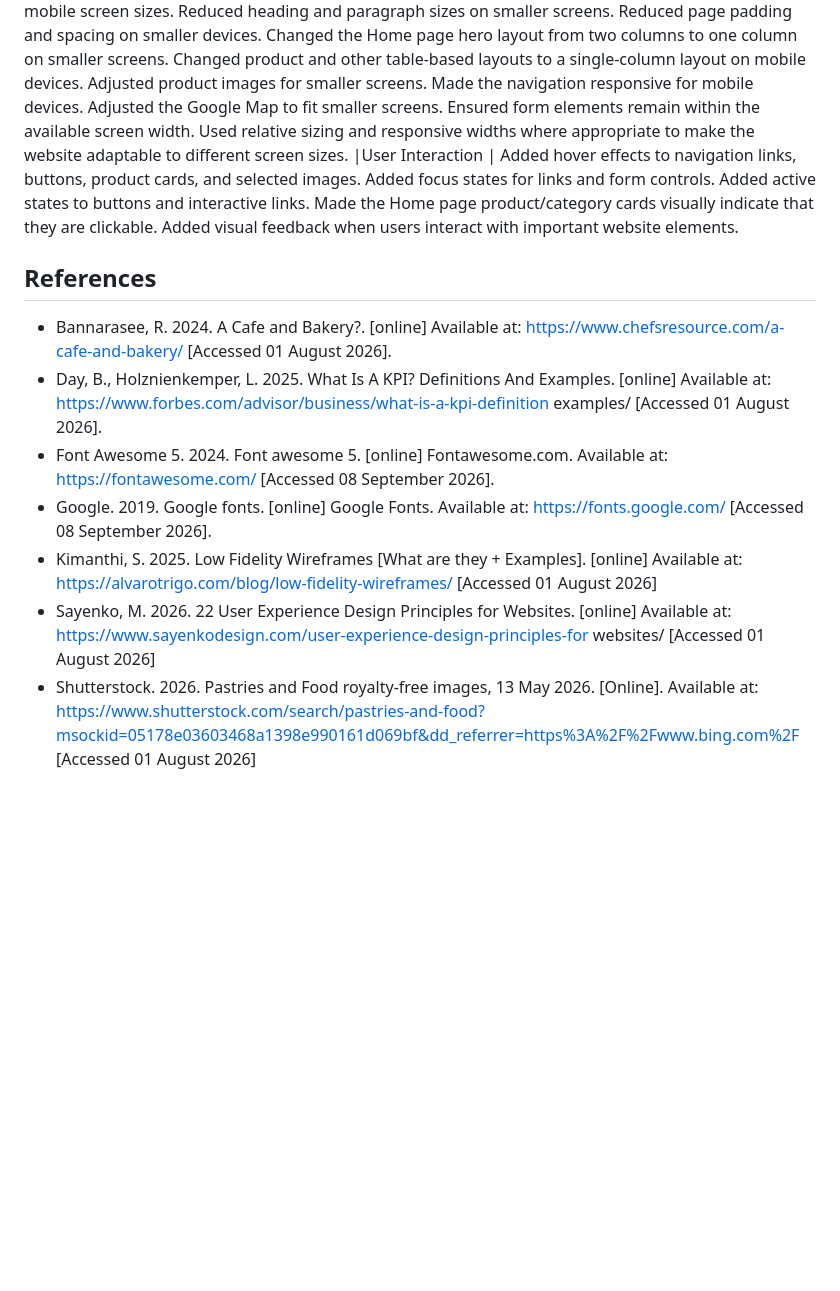
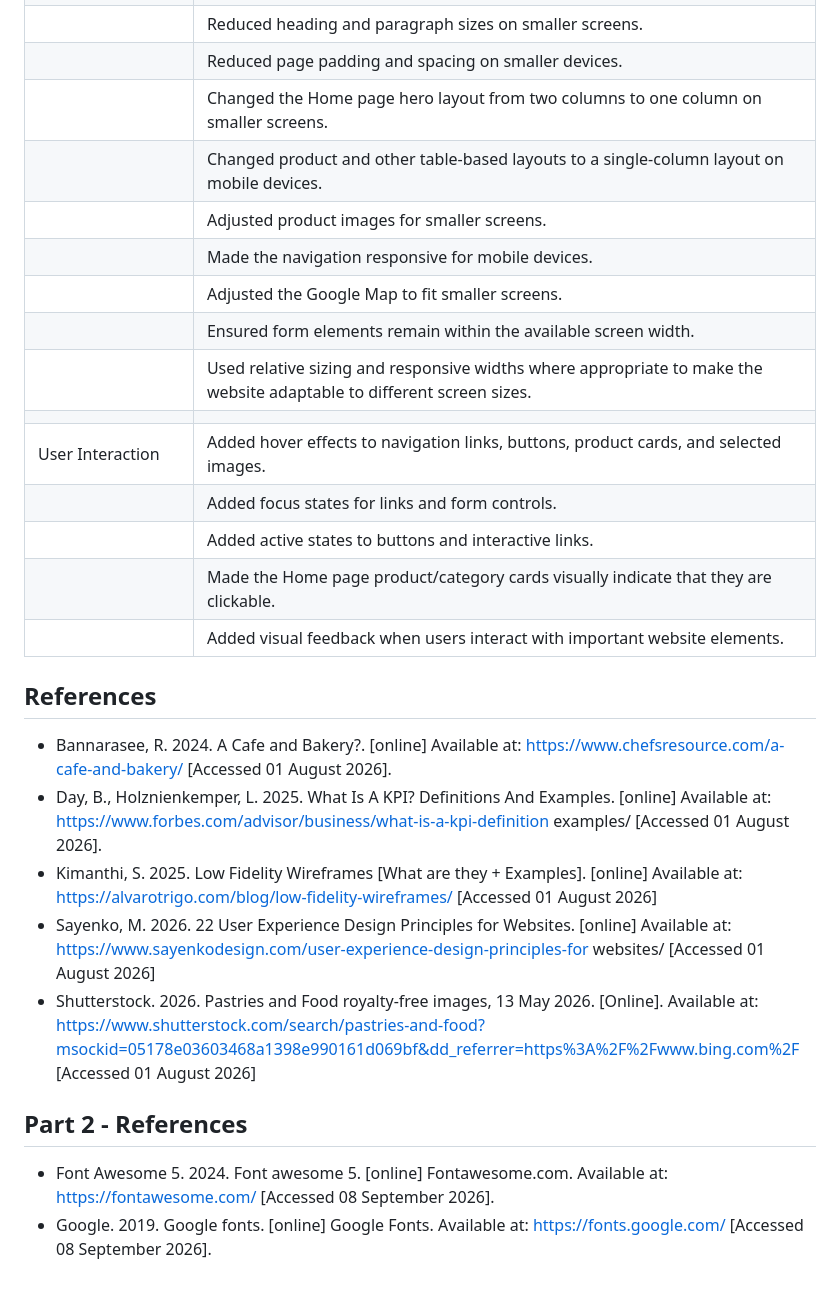
Before and after one commit to lino-tube/HoneyBeeCafe, a Markdown page: README.md, the part around one of its changes. Rendered like a GitHub page; blank space fills up the shorter version.

```diff
--- a/README.md
+++ b/README.md
@@ -159,18 +164,19 @@ Adjusted the form layout for smaller screens to prevent content from overflowing
 |Responsive Design | Added media queries for tablet and mobile screen sizes.
-Reduced heading and paragraph sizes on smaller screens.
-Reduced page padding and spacing on smaller devices.
-Changed the Home page hero layout from two columns to one column on smaller screens.
-Changed product and other table-based layouts to a single-column layout on mobile devices.
-Adjusted product images for smaller screens.
-Made the navigation responsive for mobile devices.
-Adjusted the Google Map to fit smaller screens.
-Ensured form elements remain within the available screen width.
-Used relative sizing and responsive widths where appropriate to make the website adaptable to different screen sizes.
+||Reduced heading and paragraph sizes on smaller screens.
+||Reduced page padding and spacing on smaller devices.
+||Changed the Home page hero layout from two columns to one column on smaller screens.
+||Changed product and other table-based layouts to a single-column layout on mobile devices.
+||Adjusted product images for smaller screens.
+||Made the navigation responsive for mobile devices.
+||Adjusted the Google Map to fit smaller screens.
+||Ensured form elements remain within the available screen width.
+||Used relative sizing and responsive widths where appropriate to make the website adaptable to different screen sizes.
+||
 |User Interaction | Added hover effects to navigation links, buttons, product cards, and selected images.
-Added focus states for links and form controls.
-Added active states to buttons and interactive links.
-Made the Home page product/category cards visually indicate that they are clickable.
-Added visual feedback when users interact with important website elements.
+||Added focus states for links and form controls.
+||Added active states to buttons and interactive links.
+||Made the Home page product/category cards visually indicate that they are clickable.
+||Added visual feedback when users interact with important website elements.
 
 ## References
  - Bannarasee, R. 2024.  A Cafe and Bakery?. [online]  Available at:
@@ -178,8 +184,6 @@ https://www.chefsresource.com/a-cafe-and-bakery/ [Accessed 01 August 2026].
  - Day, B., Holznienkemper, L. 2025. What Is A KPI? Definitions And Examples. [online]
 Available at: https://www.forbes.com/advisor/business/what-is-a-kpi-definition
 examples/ [Accessed 01 August 2026].
- - Font Awesome 5. 2024. Font awesome 5. [online] Fontawesome.com. Available at: https://fontawesome.com/ [Accessed 08 September 2026].
- - Google. 2019. Google fonts. [online] Google Fonts. Available at: https://fonts.google.com/ [Accessed 08 September 2026].
  - Kimanthi, S. 2025. Low Fidelity Wireframes [What are they + Examples]. [online]
 Available at: https://alvarotrigo.com/blog/low-fidelity-wireframes/ [Accessed 01
 August 2026]
@@ -187,3 +191,7 @@ August 2026]
 at: https://www.sayenkodesign.com/user-experience-design-principles-for
 websites/ [Accessed 01 August 2026]
 - Shutterstock. 2026. Pastries and Food royalty-free images, 13 May 2026. [Online]. Available at: https://www.shutterstock.com/search/pastries-and-food?msockid=05178e03603468a1398e990161d069bf&dd_referrer=https%3A%2F%2Fwww.bing.com%2F [Accessed 01 August 2026]
+
+## Part 2 - References
+ - Font Awesome 5. 2024. Font awesome 5. [online] Fontawesome.com. Available at: https://fontawesome.com/ [Accessed 08 September 2026].
+ - Google. 2019. Google fonts. [online] Google Fonts. Available at: https://fonts.google.com/ [Accessed 08 September 2026].
```
Also changed, not shown: other parts of README.md (+30 -25 lines).
